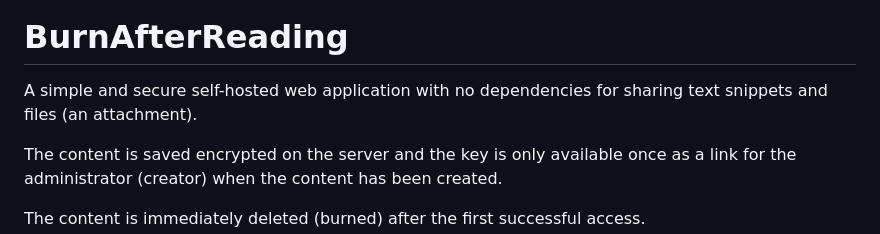
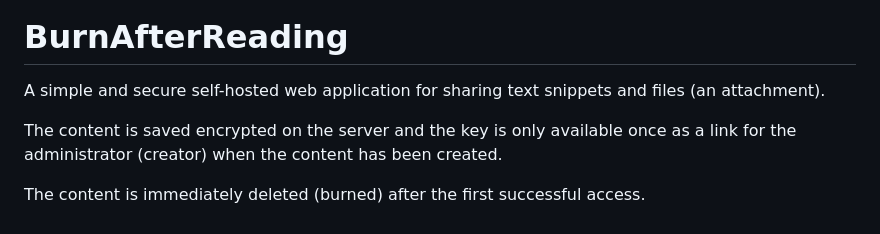
Before and after one commit to grandgeorg/burnafterreading, a Markdown page: README.md, the part around the change. Drawn GitHub-style.

Commit message:
rm  no deps

```diff
--- a/README.md
+++ b/README.md
@@ -2,7 +2,7 @@
 
 # BurnAfterReading
 
-A simple and secure self-hosted web application with no dependencies for sharing text snippets and files (an attachment).
+A simple and secure self-hosted web application for sharing text snippets and files (an attachment).
 
 The content is saved encrypted on the server and the key is only available once as a link for the administrator (creator) when the content has been created.
 
```
